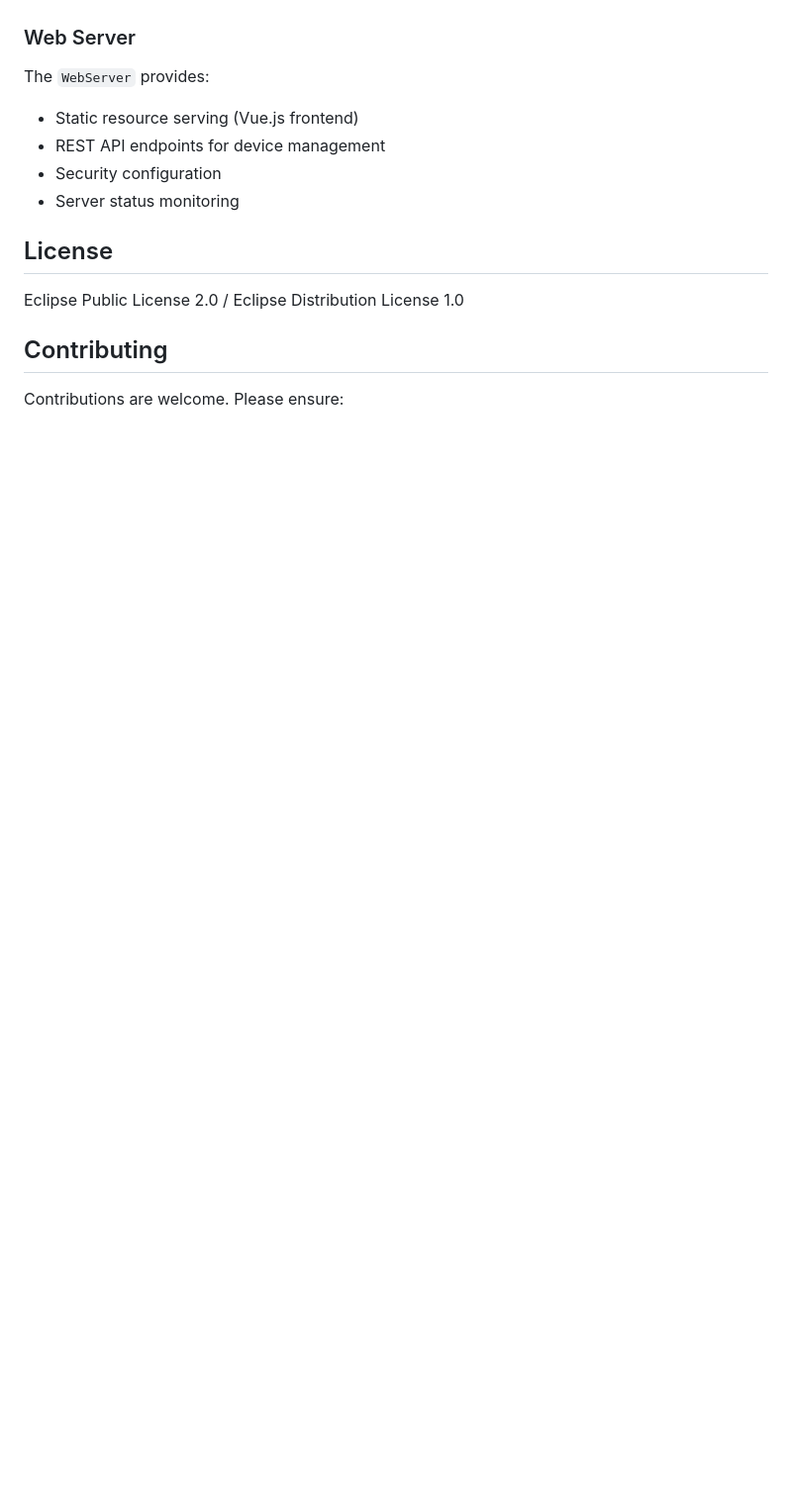
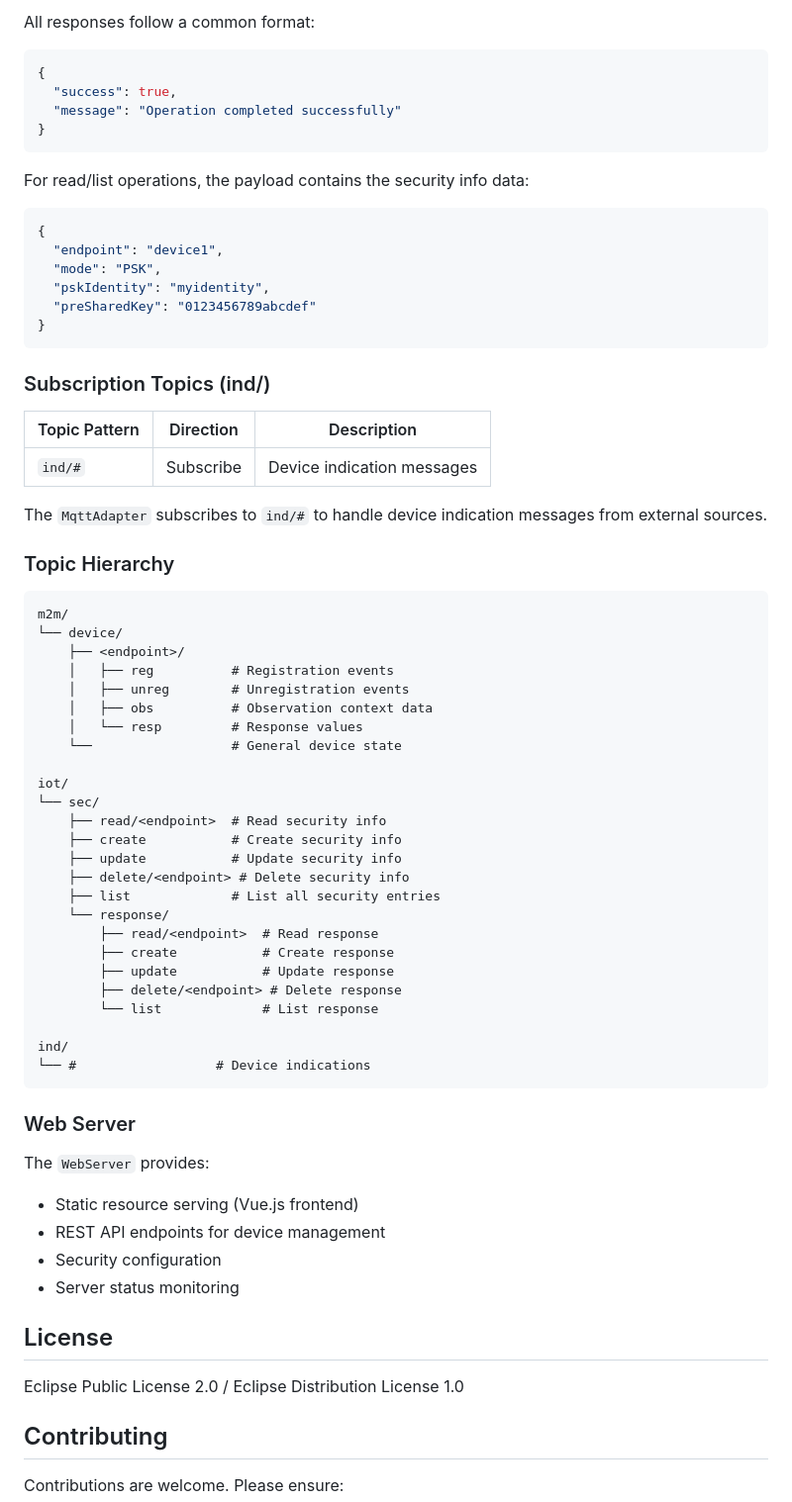
Before and after one commit to voxel-dot-at/voxel-iot-gateway, a Markdown page: PROJECT_SUMMARY.md, the part around one of its changes. Shown at 99% size. Rendered like a GitHub page; blank space fills up the shorter version.

````diff
--- a/PROJECT_SUMMARY.md
+++ b/PROJECT_SUMMARY.md
@@ -152,3 +246,59 @@ Responses are published to `iot/sec/response/...` topics with JSON payloads cont
+All responses follow a common format:
+```json
+{
+  "success": true,
+  "message": "Operation completed successfully"
+}
+```
+
+For read/list operations, the payload contains the security info data:
+```json
+{
+  "endpoint": "device1",
+  "mode": "PSK",
+  "pskIdentity": "myidentity",
+  "preSharedKey": "0123456789abcdef"
+}
+```
+
+### Subscription Topics (ind/)
+
+| Topic Pattern | Direction | Description |
+|---------------|-----------|-------------|
+| `ind/#` | Subscribe | Device indication messages |
+
+The `MqttAdapter` subscribes to `ind/#` to handle device indication messages from external sources.
+
+### Topic Hierarchy
+
+```
+m2m/
+└── device/
+    ├── <endpoint>/
+    │   ├── reg          # Registration events
+    │   ├── unreg        # Unregistration events
+    │   ├── obs          # Observation context data
+    │   └── resp         # Response values
+    └──                  # General device state
+
+iot/
+└── sec/
+    ├── read/<endpoint>  # Read security info
+    ├── create           # Create security info
+    ├── update           # Update security info
+    ├── delete/<endpoint> # Delete security info
+    ├── list             # List all security entries
+    └── response/
+        ├── read/<endpoint>  # Read response
+        ├── create           # Create response
+        ├── update           # Update response
+        ├── delete/<endpoint> # Delete response
+        └── list             # List response
+
+ind/
+└── #                  # Device indications
+```
+
 ### Web Server
 The `WebServer` provides:
 - Static resource serving (Vue.js frontend)
````
Also changed, not shown: other parts of PROJECT_SUMMARY.md (+94 -0 lines).
